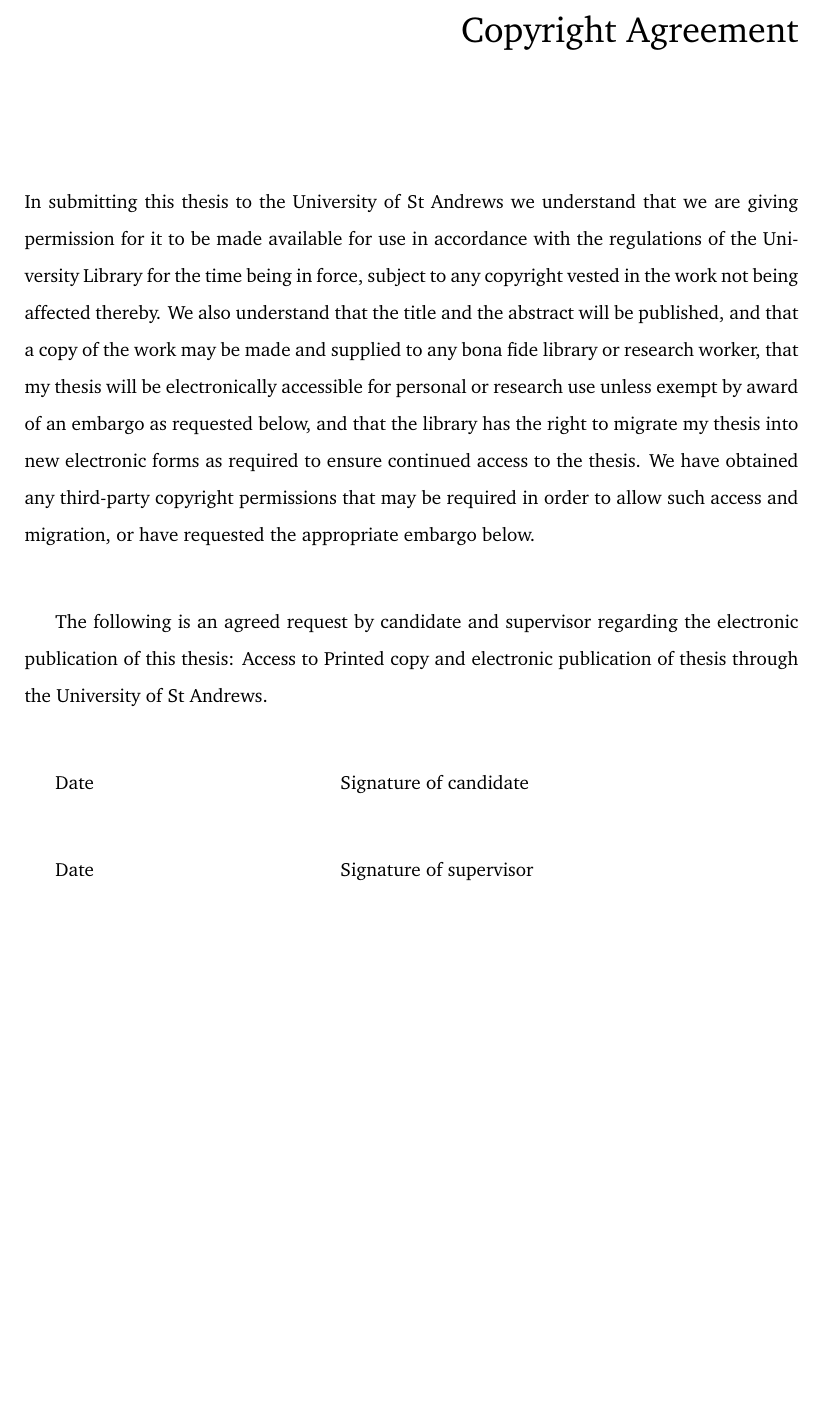
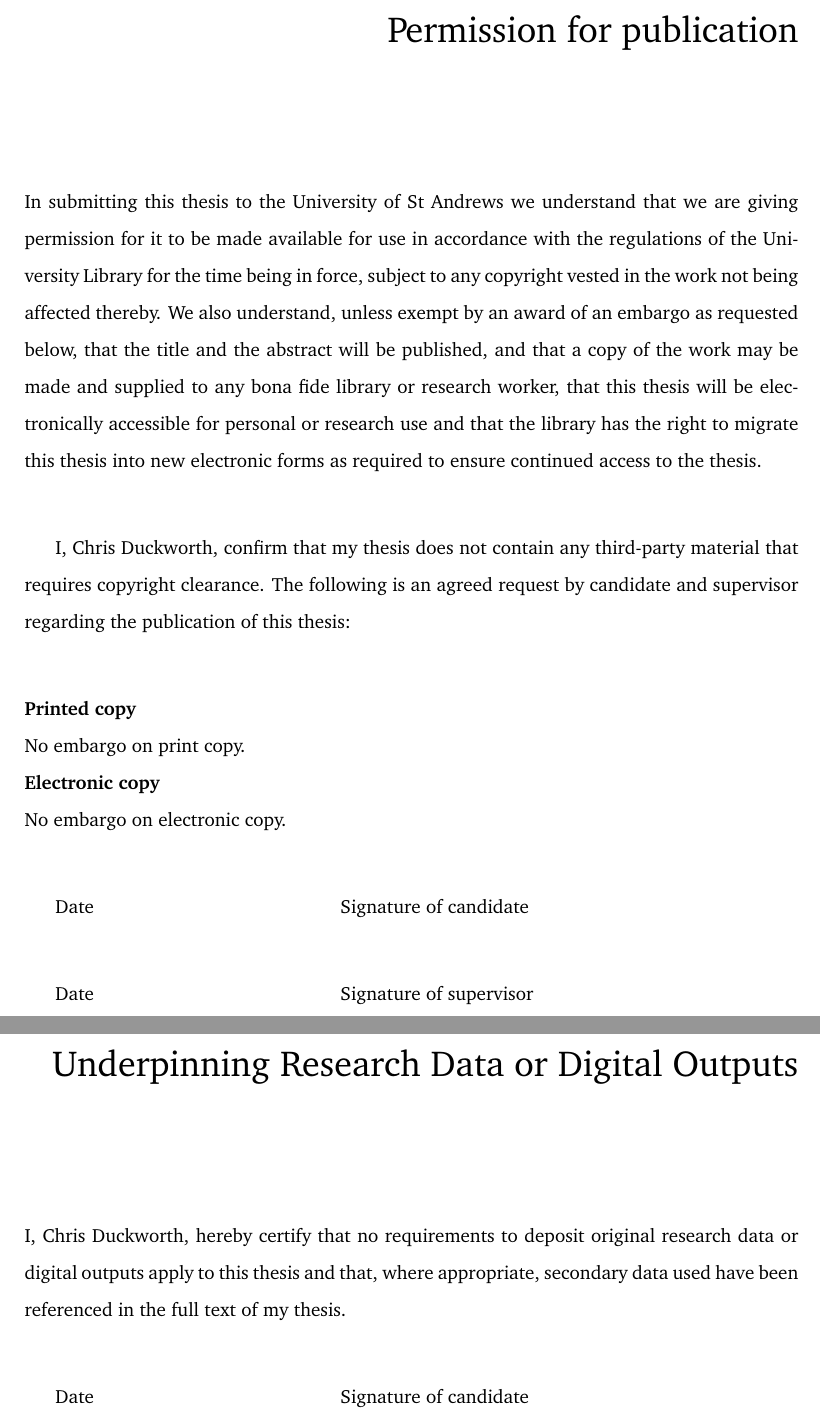
Before and after one commit to Chris-Duckworth/Thesis, a LaTeX thesis (thesis/latex/thesis_final.tex): part of page 5 of 27 before the commit and two parts of pages 5 and 7 of 31 after it, the two joined at a grey line, cut at the place of the change, the shorter picture padded with empty space. Compiled offline with pdfLaTeX.

Commit message:
updated permissions and things

```diff
--- a/thesis/latex/thesis_final.tex
+++ b/thesis/latex/thesis_final.tex
@@ -156,15 +156,25 @@ I hereby certify that the candidate has fulfilled the conditions of the Resoluti
 
 Date  \hspace{1.8in} Signature of supervisor \\
 
-\chapter{Copyright Agreement}
+\chapter{Permission for publication}
+In submitting this thesis to the University of St Andrews we understand that we are giving permission for it to be made available for use in accordance with the regulations of the University Library for the time being in force, subject to any copyright vested in the work not being affected thereby. We also understand, unless exempt by an award of an embargo as requested below, that the title and the abstract will be published, and that a copy of the work may be made and supplied to any bona fide library or research worker, that this thesis will be electronically accessible for personal or research use and that the library has the right to migrate this thesis into new electronic forms as required to ensure continued access to the thesis.\\
 
-In submitting this thesis to the University of St Andrews we understand that we are giving permission for it to be made available for use in accordance with the regulations of the University Library for the time being in force, subject to any copyright vested in the work not being affected thereby. We also understand that the title and the abstract will be published, and that a copy of the work may be made and supplied to any bona fide library or research worker, that my thesis will be electronically accessible for personal or research use unless exempt by award of an embargo as requested below, and that the library has the right to migrate my thesis into new electronic forms as required to ensure continued access to the thesis. We have obtained any third-party copyright permissions that may be required in order to allow such access and migration, or have requested the appropriate embargo below.\\
+I, Chris Duckworth, confirm that my thesis does not contain any third-party material that requires copyright clearance.
+The following is an agreed request by candidate and supervisor regarding the publication of this thesis:\\
 
-The following is an agreed request by candidate and supervisor regarding the electronic publication of this thesis: Access to Printed copy and electronic publication of thesis through the University of St Andrews.\\
+\noindent \textbf{Printed copy}\\
+No embargo on print copy.\\
+\textbf{Electronic copy}\\
+No embargo on electronic copy.\\
 
 Date  \hspace{1.8in} Signature of candidate \\
 
 Date  \hspace{1.8in} Signature of supervisor \\
+
+\chapter{Underpinning Research Data or Digital Outputs}
+I, Chris Duckworth, hereby certify that no requirements to deposit original research data or digital outputs apply to this thesis and that, where appropriate, secondary data used have been referenced in the full text of my thesis.\\
+
+Date \hspace{1.8in} Signature of candidate \\
 
 \setstretch{1.3}
 
```
Also changed, not shown: thesis/latex/conclusion/conclusion.tex (line endings or trailing spaces), thesis/latex/thesis_final.tex (3 more changed lines).
